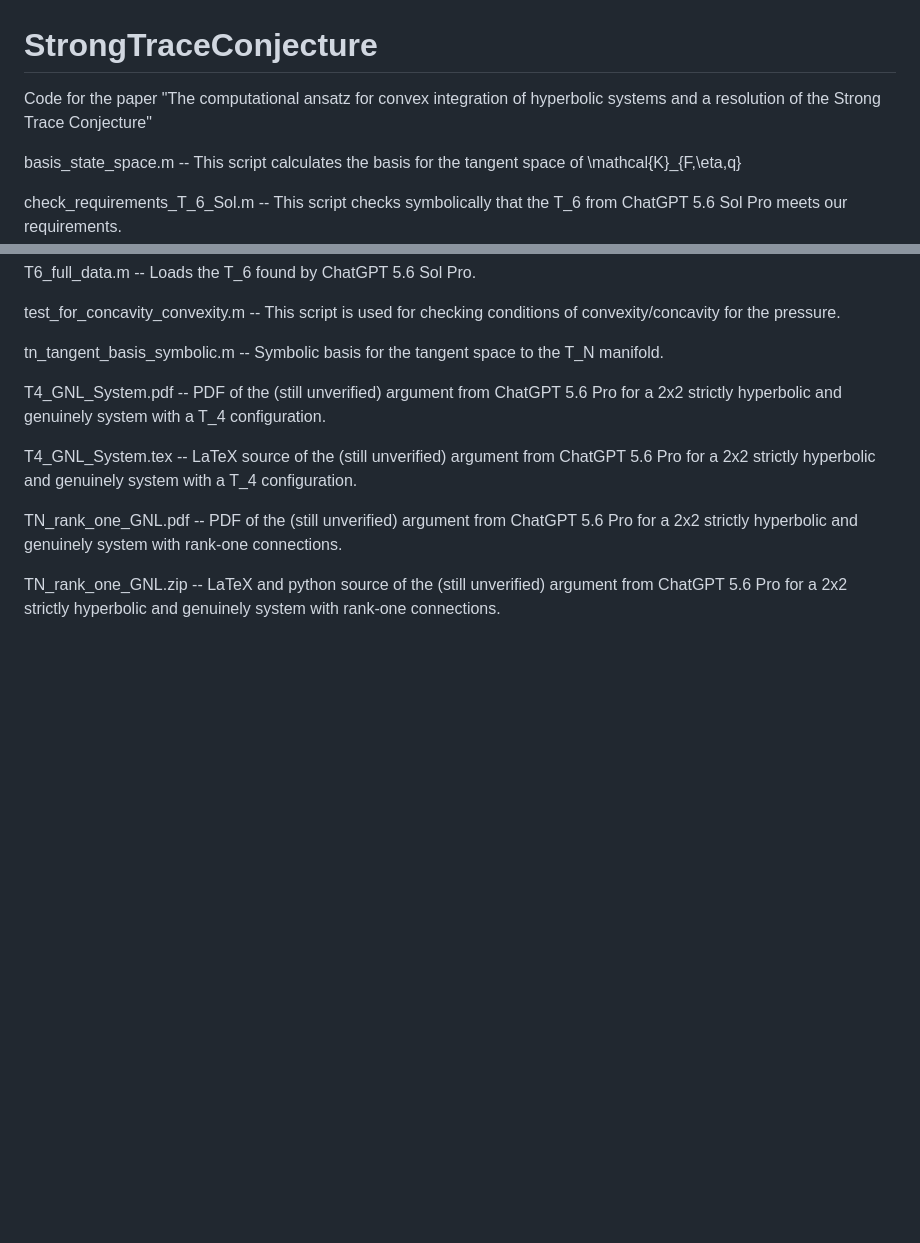
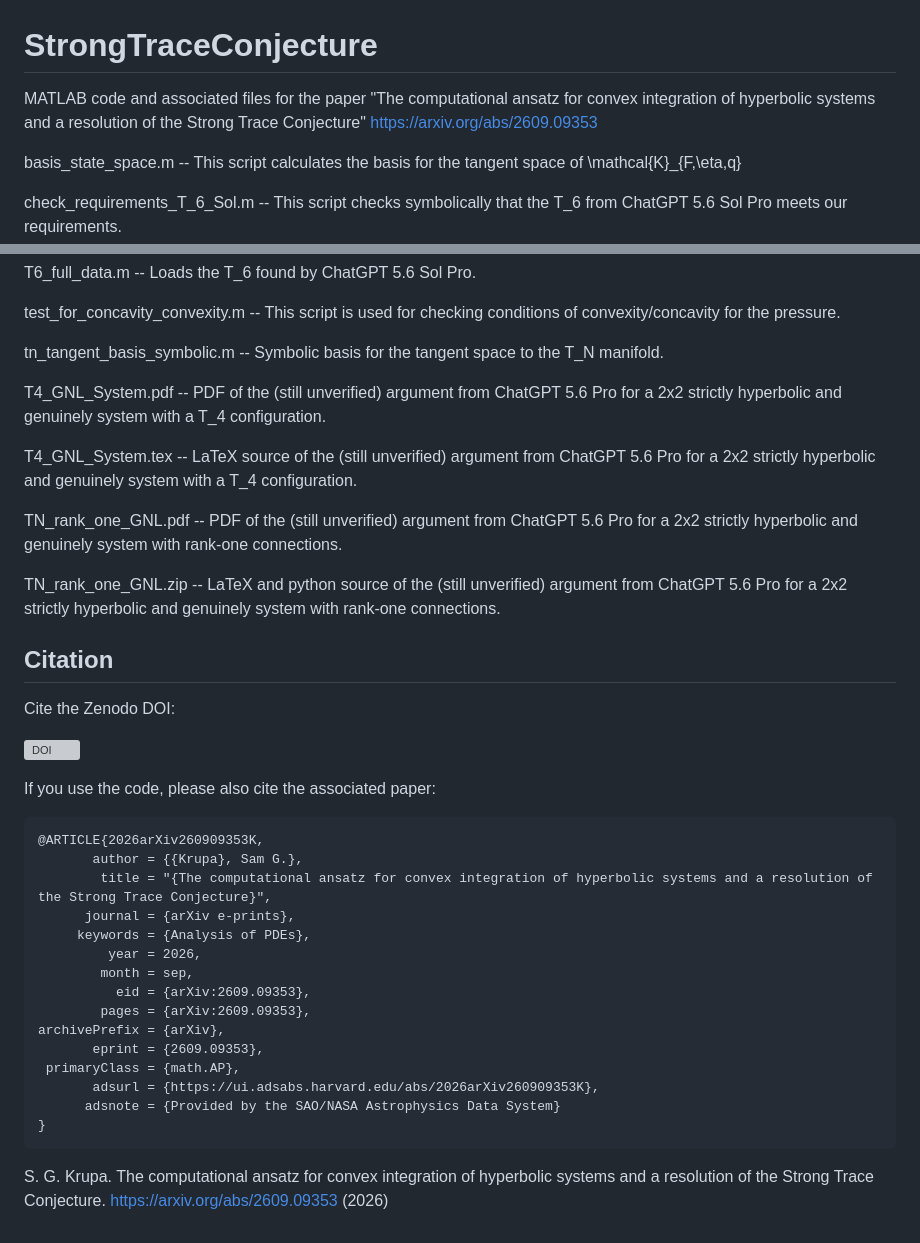
Before and after one commit to sammykrupa/StrongTraceConjecture, a Markdown page: README.md, 2 parts joined by grey strips. Rendered like a GitHub page; blank space fills up the shorter version; grey boxes are pictures that could not be loaded.

````diff
--- a/README.md
+++ b/README.md
@@ -1,5 +1,5 @@
 # StrongTraceConjecture
-Code for the paper "The computational ansatz for convex integration of hyperbolic systems and a resolution of the Strong Trace Conjecture"
+MATLAB code and associated files for the paper "The computational ansatz for convex integration of hyperbolic systems and a resolution of the Strong Trace Conjecture" [https://arxiv.org/abs/2609.09353](https://arxiv.org/abs/2609.09353)
 
 basis_state_space.m -- This script calculates the basis for the tangent space of \mathcal{K}_{F,\eta,q}
 
@@ -38,3 +38,35 @@ T4_GNL_System.tex -- LaTeX source of the (still unverified) argument from ChatGP
 TN_rank_one_GNL.pdf -- PDF of the (still unverified) argument from ChatGPT 5.6 Pro for a 2x2 strictly hyperbolic and genuinely system with rank-one connections.
 
 TN_rank_one_GNL.zip -- LaTeX and python source of the (still unverified) argument from ChatGPT 5.6 Pro for a 2x2 strictly hyperbolic and genuinely  system with rank-one connections.
+
+
+## Citation
+
+ Cite the Zenodo DOI:
+
+[![DOI](https://zenodo.org/badge/1361562910.svg)](https://doi.org/10.5281/zenodo.22694460)
+
+
+If you use the code, please also cite the associated paper:
+
+```bibtex
+@ARTICLE{2026arXiv260909353K,
+       author = {{Krupa}, Sam G.},
+        title = "{The computational ansatz for convex integration of hyperbolic systems and a resolution of the Strong Trace Conjecture}",
+      journal = {arXiv e-prints},
+     keywords = {Analysis of PDEs},
+         year = 2026,
+        month = sep,
+          eid = {arXiv:2609.09353},
+        pages = {arXiv:2609.09353},
+archivePrefix = {arXiv},
+       eprint = {2609.09353},
+ primaryClass = {math.AP},
+       adsurl = {https://ui.adsabs.harvard.edu/abs/2026arXiv260909353K},
+      adsnote = {Provided by the SAO/NASA Astrophysics Data System}
+}
+```
+
+S. G. Krupa.
+The computational ansatz for convex integration of hyperbolic systems and a resolution of the Strong Trace Conjecture.
+[https://arxiv.org/abs/2609.09353](https://arxiv.org/abs/2609.09353) (2026)
````
